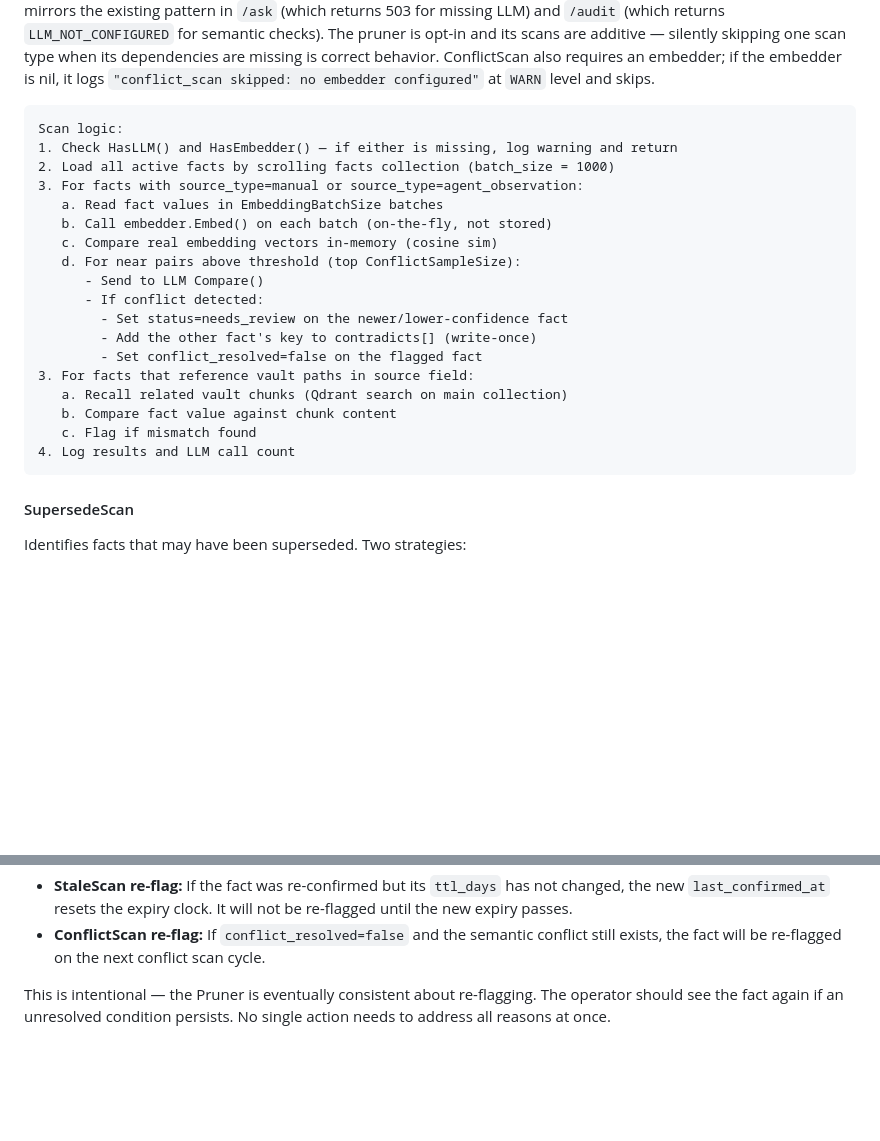
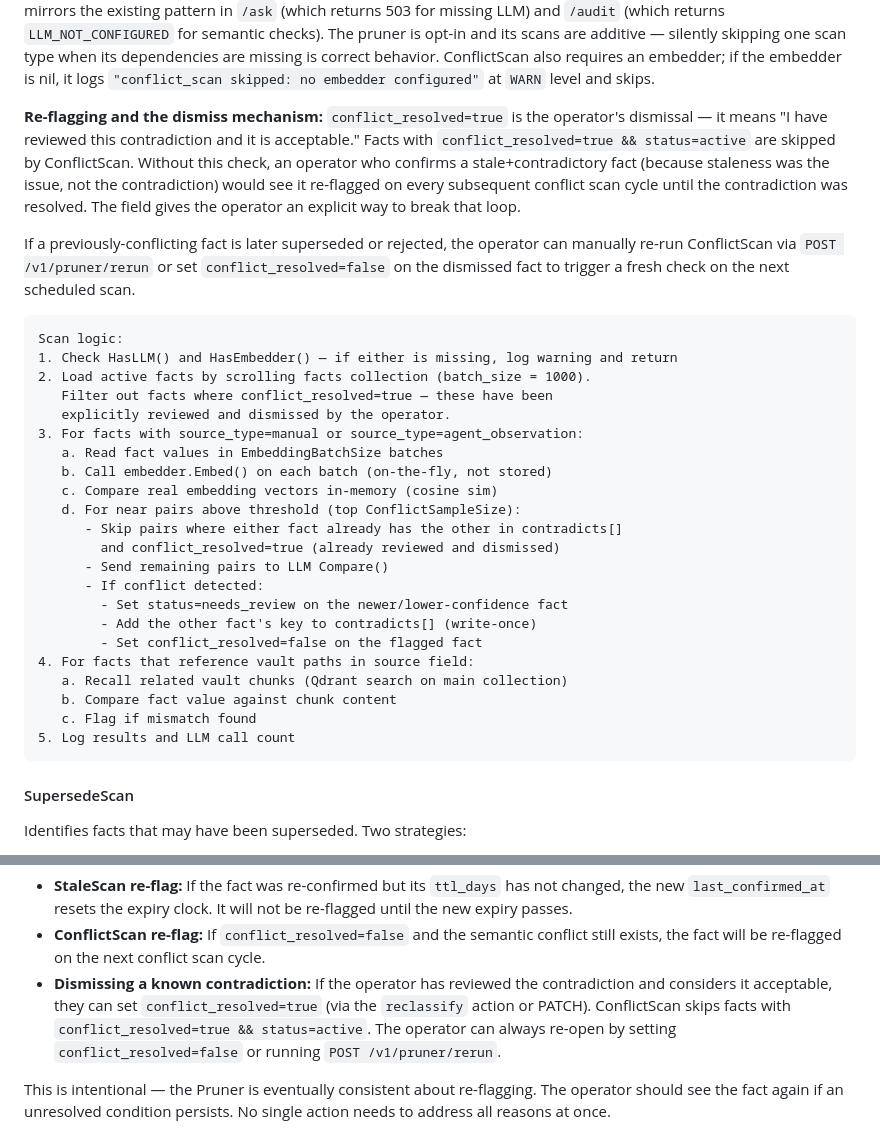
Before and after one commit to chezgoulet/ragamuffin, a Markdown page: SPEC-v0.5.md, 2 parts joined by grey strips. Drawn GitHub-style; blank space fills up the shorter version.

Commit message:
ConflictScan re-flagging semantics: skip conflict_resolved=true facts, explicit dismiss mechanism

````diff
--- a/SPEC-v0.5.md
+++ b/SPEC-v0.5.md
@@ -361,25 +361,43 @@ its dependencies are missing is correct behavior. ConflictScan also requires
 an embedder; if the embedder is nil, it logs `"conflict_scan skipped: no
 embedder configured"` at `WARN` level and skips.
 
+**Re-flagging and the dismiss mechanism:** `conflict_resolved=true` is the
+operator's dismissal — it means "I have reviewed this contradiction and it
+is acceptable." Facts with `conflict_resolved=true && status=active` are
+skipped by ConflictScan. Without this check, an operator who confirms a
+stale+contradictory fact (because staleness was the issue, not the
+contradiction) would see it re-flagged on every subsequent conflict scan
+cycle until the contradiction was resolved. The field gives the operator
+an explicit way to break that loop.
+
+If a previously-conflicting fact is later superseded or rejected, the
+operator can manually re-run ConflictScan via `POST /v1/pruner/rerun`
+or set `conflict_resolved=false` on the dismissed fact to trigger
+a fresh check on the next scheduled scan.
+
 ```
 Scan logic:
 1. Check HasLLM() and HasEmbedder() — if either is missing, log warning and return
-2. Load all active facts by scrolling facts collection (batch_size = 1000)
+2. Load active facts by scrolling facts collection (batch_size = 1000).
+   Filter out facts where conflict_resolved=true — these have been
+   explicitly reviewed and dismissed by the operator.
 3. For facts with source_type=manual or source_type=agent_observation:
    a. Read fact values in EmbeddingBatchSize batches
    b. Call embedder.Embed() on each batch (on-the-fly, not stored)
    c. Compare real embedding vectors in-memory (cosine sim)
    d. For near pairs above threshold (top ConflictSampleSize):
-      - Send to LLM Compare()
+      - Skip pairs where either fact already has the other in contradicts[]
+        and conflict_resolved=true (already reviewed and dismissed)
+      - Send remaining pairs to LLM Compare()
       - If conflict detected:
         - Set status=needs_review on the newer/lower-confidence fact
         - Add the other fact's key to contradicts[] (write-once)
         - Set conflict_resolved=false on the flagged fact
-3. For facts that reference vault paths in source field:
+4. For facts that reference vault paths in source field:
    a. Recall related vault chunks (Qdrant search on main collection)
    b. Compare fact value against chunk content
    c. Flag if mismatch found
-4. Log results and LLM call count
+5. Log results and LLM call count
 ```
 
 #### SupersedeScan
@@ -549,6 +567,12 @@ scheduled scan will re-flag it. Specifically:
 - **ConflictScan re-flag:** If `conflict_resolved=false` and the semantic
   conflict still exists, the fact will be re-flagged on the next conflict
   scan cycle.
+- **Dismissing a known contradiction:** If the operator has reviewed the
+  contradiction and considers it acceptable, they can set
+  `conflict_resolved=true` (via the `reclassify` action or PATCH).
+  ConflictScan skips facts with `conflict_resolved=true && status=active`.
+  The operator can always re-open by setting `conflict_resolved=false` or
+  running `POST /v1/pruner/rerun`.
 
 This is intentional — the Pruner is eventually consistent about re-flagging.
 The operator should see the fact again if an unresolved condition persists.
````
